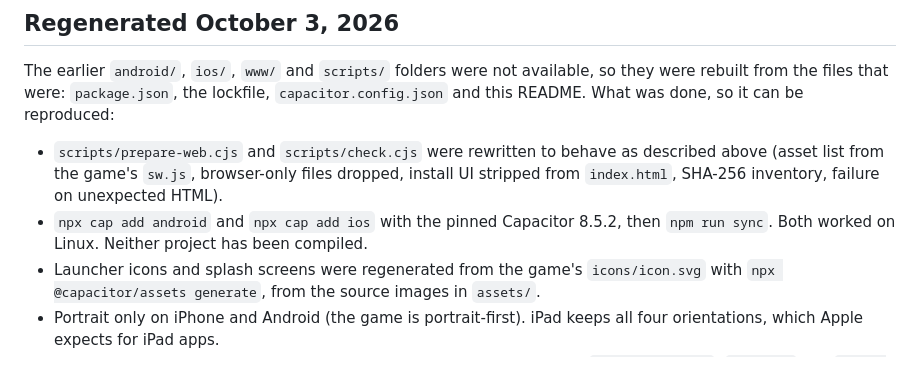
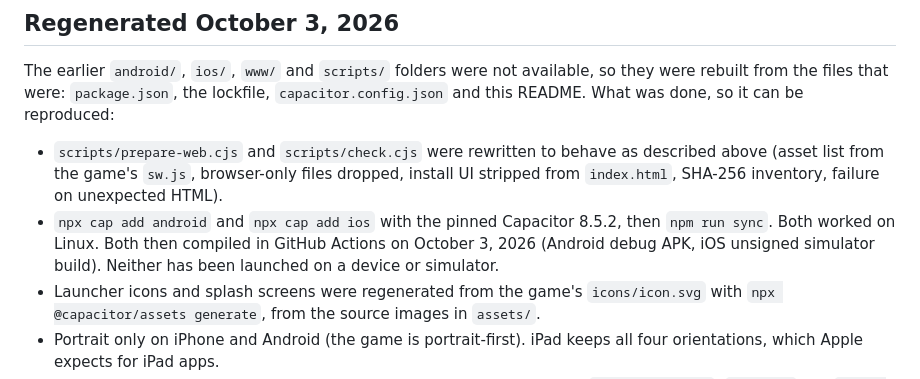
Before and after one commit to VexNo1r/Bloomshot, a Markdown page: native/README.md, the part around the change. GitHub-like rendering.

Commit message:
Docs: record that both cloud builds compiled
Co-Authored-By: Claude Sonnet 5.5 <noreply@anthropic.com>
Claude-Session: https://claude.ai/code/session_01GzLeifmseuTw7jWcvFeAV4

```diff
--- a/native/README.md
+++ b/native/README.md
@@ -72,7 +72,7 @@ These are development prerequisites, not confirmation that this game meets store
 The earlier `android/`, `ios/`, `www/` and `scripts/` folders were not available, so they were rebuilt from the files that were: `package.json`, the lockfile, `capacitor.config.json` and this README. What was done, so it can be reproduced:
 
 - `scripts/prepare-web.cjs` and `scripts/check.cjs` were rewritten to behave as described above (asset list from the game's `sw.js`, browser-only files dropped, install UI stripped from `index.html`, SHA-256 inventory, failure on unexpected HTML).
-- `npx cap add android` and `npx cap add ios` with the pinned Capacitor 8.5.2, then `npm run sync`. Both worked on Linux. Neither project has been compiled.
+- `npx cap add android` and `npx cap add ios` with the pinned Capacitor 8.5.2, then `npm run sync`. Both worked on Linux. Both then compiled in GitHub Actions on October 3, 2026 (Android debug APK, iOS unsigned simulator build). Neither has been launched on a device or simulator.
 - Launcher icons and splash screens were regenerated from the game's `icons/icon.svg` with `npx @capacitor/assets generate`, from the source images in `assets/`.
 - Portrait only on iPhone and Android (the game is portrait-first). iPad keeps all four orientations, which Apple expects for iPad apps.
 - The runtime copy is now 21 assets, because the purchase layer added `store-config.js`, `store.js` and `store-ui.js`.
```
Also changed, not shown: docs/MOBILE-RELEASE.md (+6 -4 lines).
